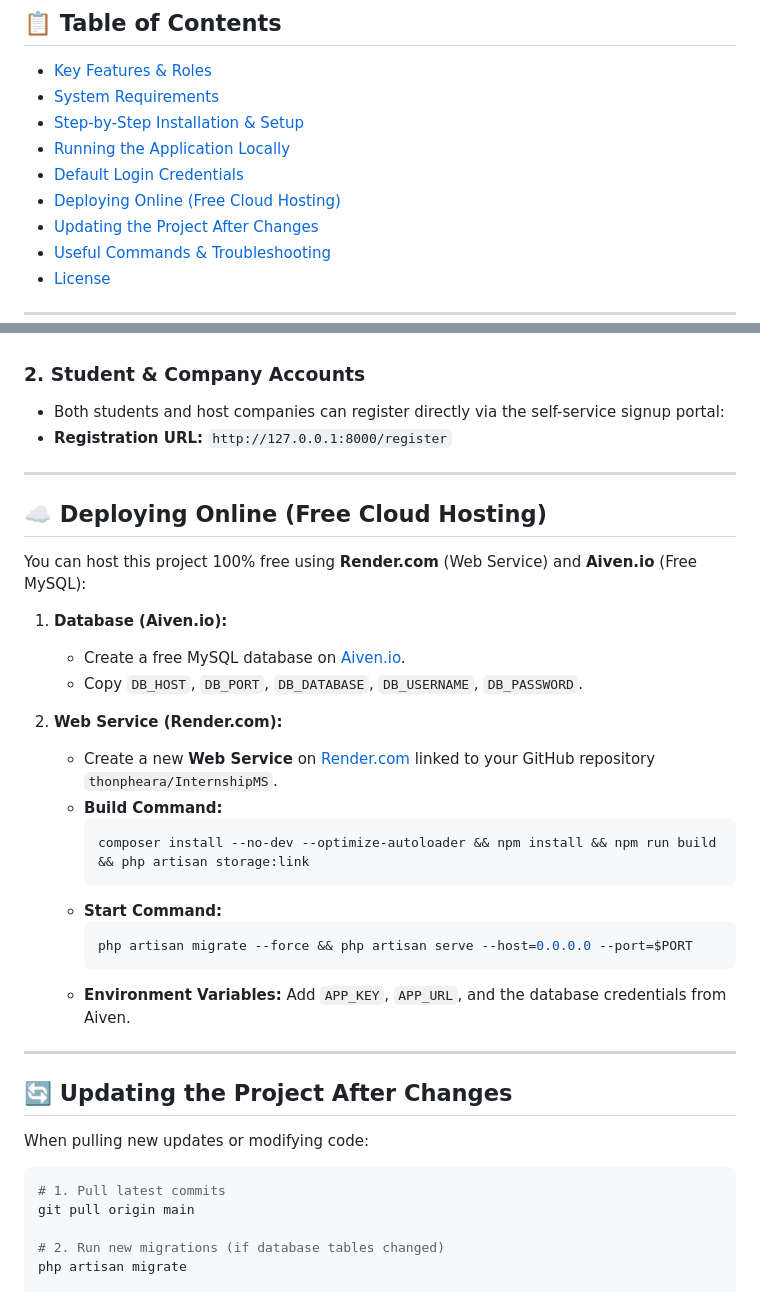
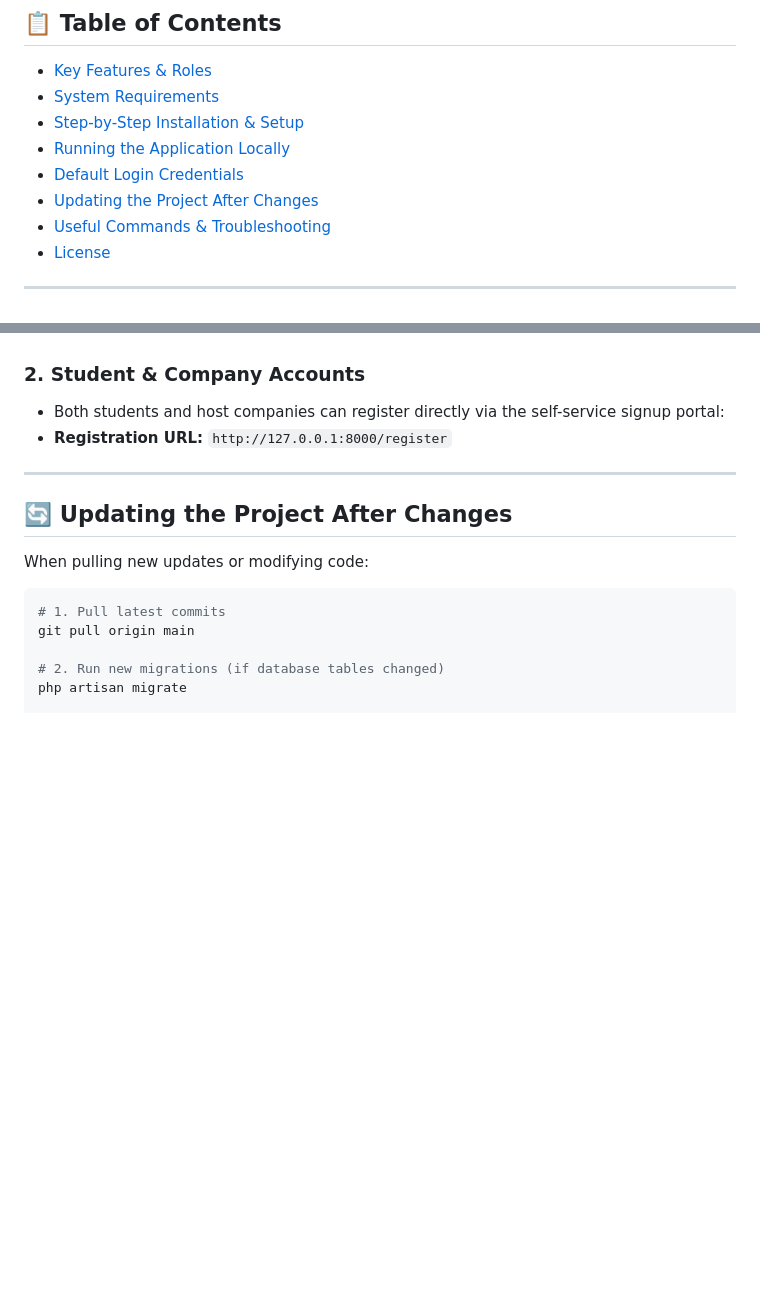
Before and after one commit to thonpheara/InternshipMS, a Markdown page: README.md, 2 parts joined by grey strips. GitHub-like rendering; blank space fills up the shorter version.

````diff
--- a/README.md
+++ b/README.md
@@ -12,7 +12,6 @@ Internship Management System is a modern, comprehensive web application built wi
 - [Step-by-Step Installation & Setup](#-step-by-step-installation--setup)
 - [Running the Application Locally](#-running-the-application-locally)
 - [Default Login Credentials](#-default-login-credentials)
-- [Deploying Online (Free Cloud Hosting)](#-deploying-online-free-cloud-hosting)
 - [Updating the Project After Changes](#-updating-the-project-after-changes)
 - [Useful Commands & Troubleshooting](#-useful-commands--troubleshooting)
 - [License](#-license)
@@ -180,28 +179,6 @@ composer run dev
 
 ---
 
-## ☁️ Deploying Online (Free Cloud Hosting)
-
-You can host this project 100% free using **Render.com** (Web Service) and **Aiven.io** (Free MySQL):
-
-1. **Database (Aiven.io):**
-   - Create a free MySQL database on [Aiven.io](https://aiven.io).
-   - Copy `DB_HOST`, `DB_PORT`, `DB_DATABASE`, `DB_USERNAME`, `DB_PASSWORD`.
-
-2. **Web Service (Render.com):**
-   - Create a new **Web Service** on [Render.com](https://render.com) linked to your GitHub repository `thonpheara/InternshipMS`.
-   - **Build Command:**
-     ```bash
-     composer install --no-dev --optimize-autoloader && npm install && npm run build && php artisan storage:link
-     ```
-   - **Start Command:**
-     ```bash
-     php artisan migrate --force && php artisan serve --host=0.0.0.0 --port=$PORT
-     ```
-   - **Environment Variables:** Add `APP_KEY`, `APP_URL`, and the database credentials from Aiven.
-
----
-
 ## 🔄 Updating the Project After Changes
 
 When pulling new updates or modifying code:
````
